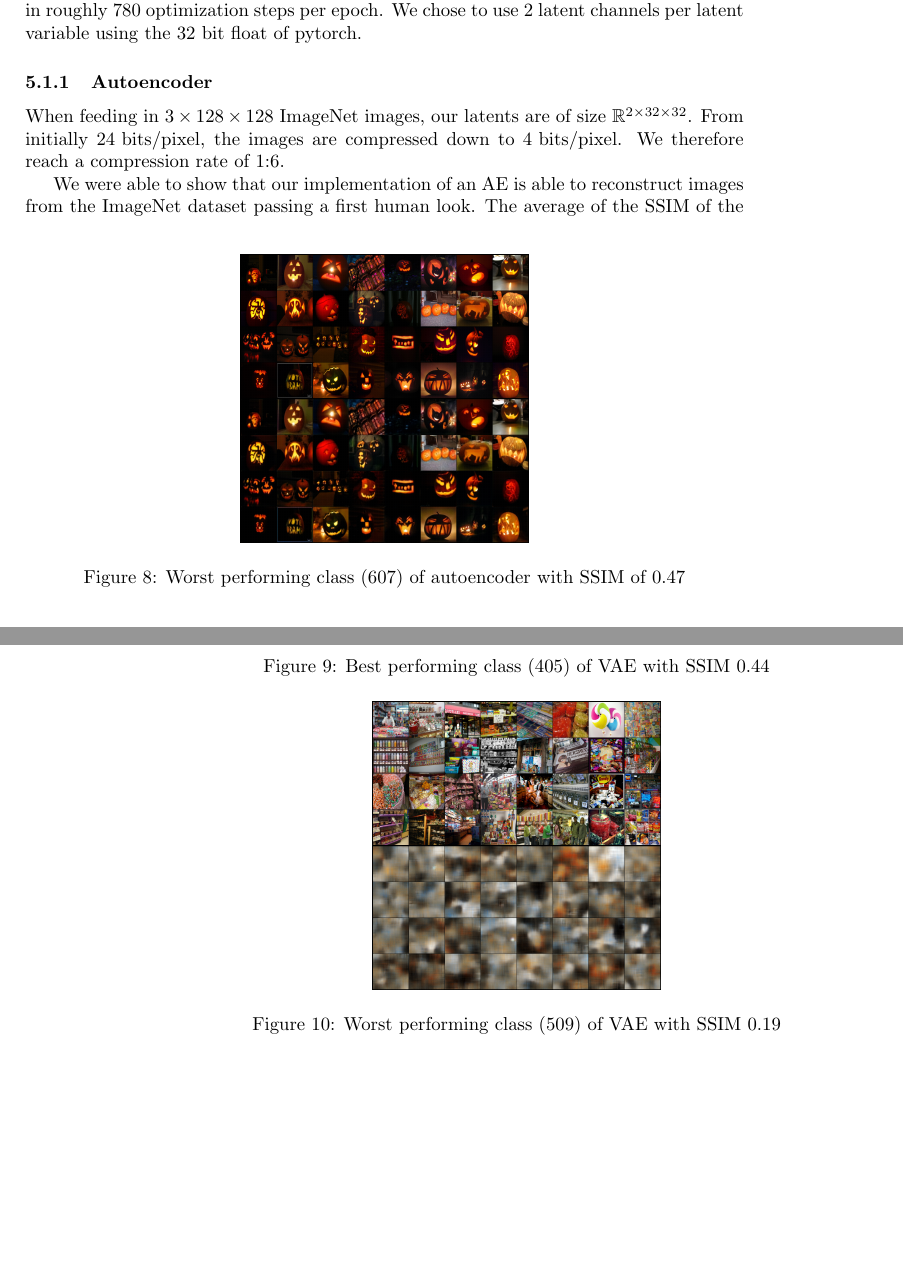
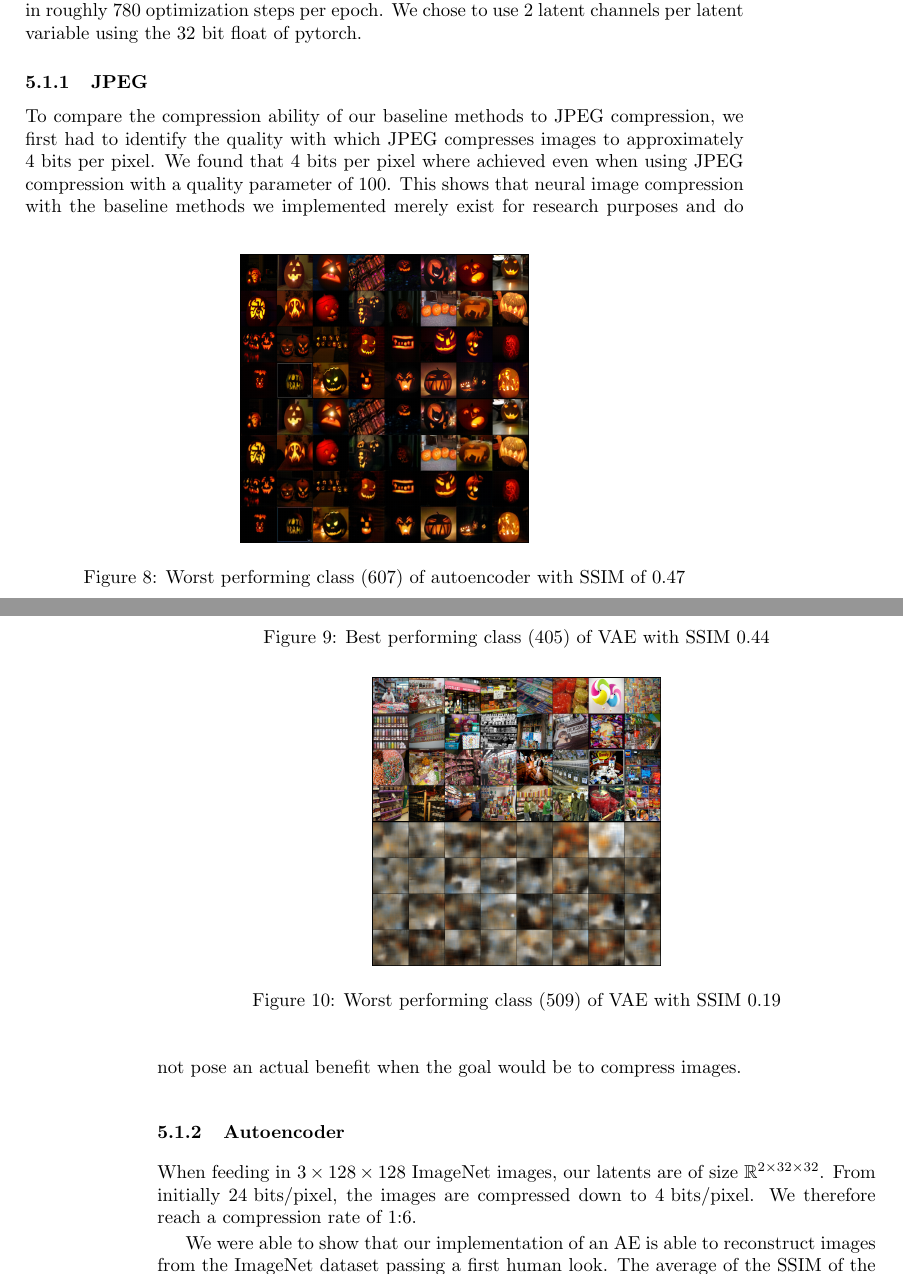
Before and after one commit to rosinusserrano/pml_vqvae, a LaTeX document (reports/milestone1/main.tex, which reads reports/milestone1/discussion.tex): two parts of pages 7 and 8 of 13, joined at a grey line, cut so that both start at the same text, the shorter picture padded with empty space. Compiled offline with pdfLaTeX.

Commit message:
started jpeg experiment subsubsection

```diff
--- a/reports/milestone1/discussion.tex
+++ b/reports/milestone1/discussion.tex
@@ -41,6 +41,12 @@ We chose to use 2 latent channels per latent variable using the 32 bit float of
     \caption{Worst performing class (509) of VAE with SSIM 0.19}
     \label{fig:imnet_worst_perf2_vae}
 \end{figure}
+
+\subsubsection{JPEG}\label{subsubsec:autoencoder}
+To compare the compression ability of our baseline methods to JPEG compression, we first had to identify the quality with which JPEG compresses images to approximately 4 bits per pixel.
+We found that 4 bits per pixel where achieved even when using JPEG compression with a quality parameter of 100.
+This shows that neural image compression with the baseline methods we implemented merely exist for research purposes and do not pose an actual benefit when the goal would be to compress images.
+
 
 \subsubsection{Autoencoder}\label{subsubsec:autoencoder}
 When feeding in $3 \times 128 \times 128$ ImageNet images, our latents are of size $\mathbb{R}^{2\times 32 \times 32}$.
```
